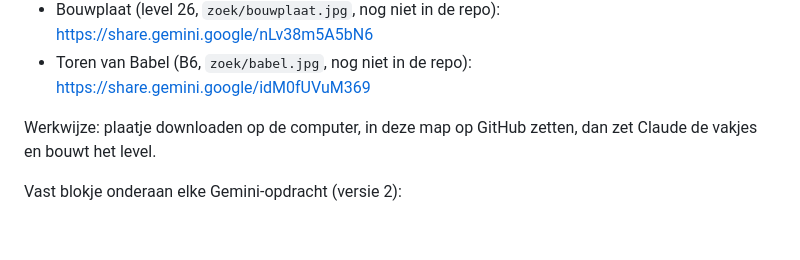
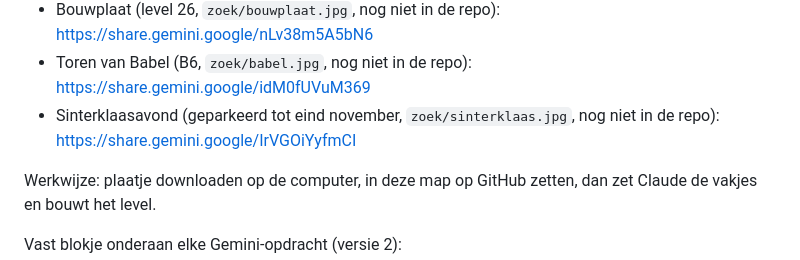
Before and after one commit to deweef/spelletjes, a Markdown page: zoek/LEESMIJ.md, the part around the change. Rendered like a GitHub page; blank space fills up the shorter version.

```diff
--- a/zoek/LEESMIJ.md
+++ b/zoek/LEESMIJ.md
@@ -38,6 +38,7 @@ Gemini-deellinks (alleen te openen in de browser van Marcel, niet vanuit Claude)
 - Griekenland (C2, `zoek/griekenland.jpg`, nog niet in de repo): https://share.gemini.google/5LPagwAF9TVP
 - Bouwplaat (level 26, `zoek/bouwplaat.jpg`, nog niet in de repo): https://share.gemini.google/nLv38m5A5bN6
 - Toren van Babel (B6, `zoek/babel.jpg`, nog niet in de repo): https://share.gemini.google/idM0fUVuM369
+- Sinterklaasavond (geparkeerd tot eind november, `zoek/sinterklaas.jpg`, nog niet in de repo): https://share.gemini.google/IrVGOiYyfmCI
 
 Werkwijze: plaatje downloaden op de computer, in deze map op GitHub zetten, dan zet Claude de vakjes en bouwt het level.
 
```
Also changed, not shown: zoek/IDEEEN.md (+2 -0 lines).
